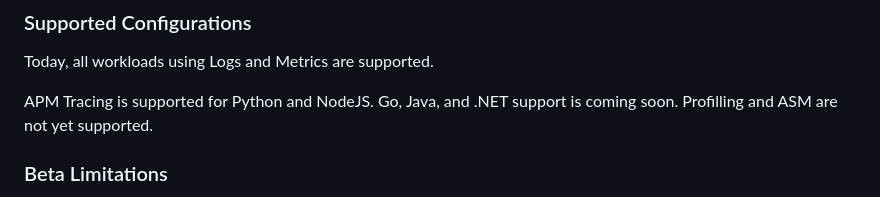
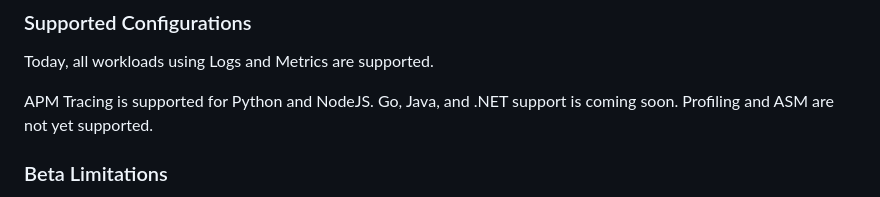
Before and after one commit to DataDog/datadog-lambda-extension, a Markdown page: README.md, the part around the change. Drawn GitHub-style.

Commit message:
fix: profiling

```diff
--- a/README.md
+++ b/README.md
@@ -19,7 +19,7 @@ You can opt in to the Beta by setting the the environment variable `DD_LAMBDA_EX
 ### Supported Configurations
 Today, all workloads using Logs and Metrics are supported.
 
-APM Tracing is supported for Python and NodeJS. Go, Java, and .NET support is coming soon. Profilling and ASM are not yet supported.
+APM Tracing is supported for Python and NodeJS. Go, Java, and .NET support is coming soon. Profiling and ASM are not yet supported.
 
 ### Beta Limitations
 The next-generation Lambda Extension only supports [certain environment variables](https://github.com/DataDog/datadog-lambda-extension/blob/main/bottlecap/src/config/mod.rs#L19-L51) today. It does not yet support yaml-based configuration files.
```
